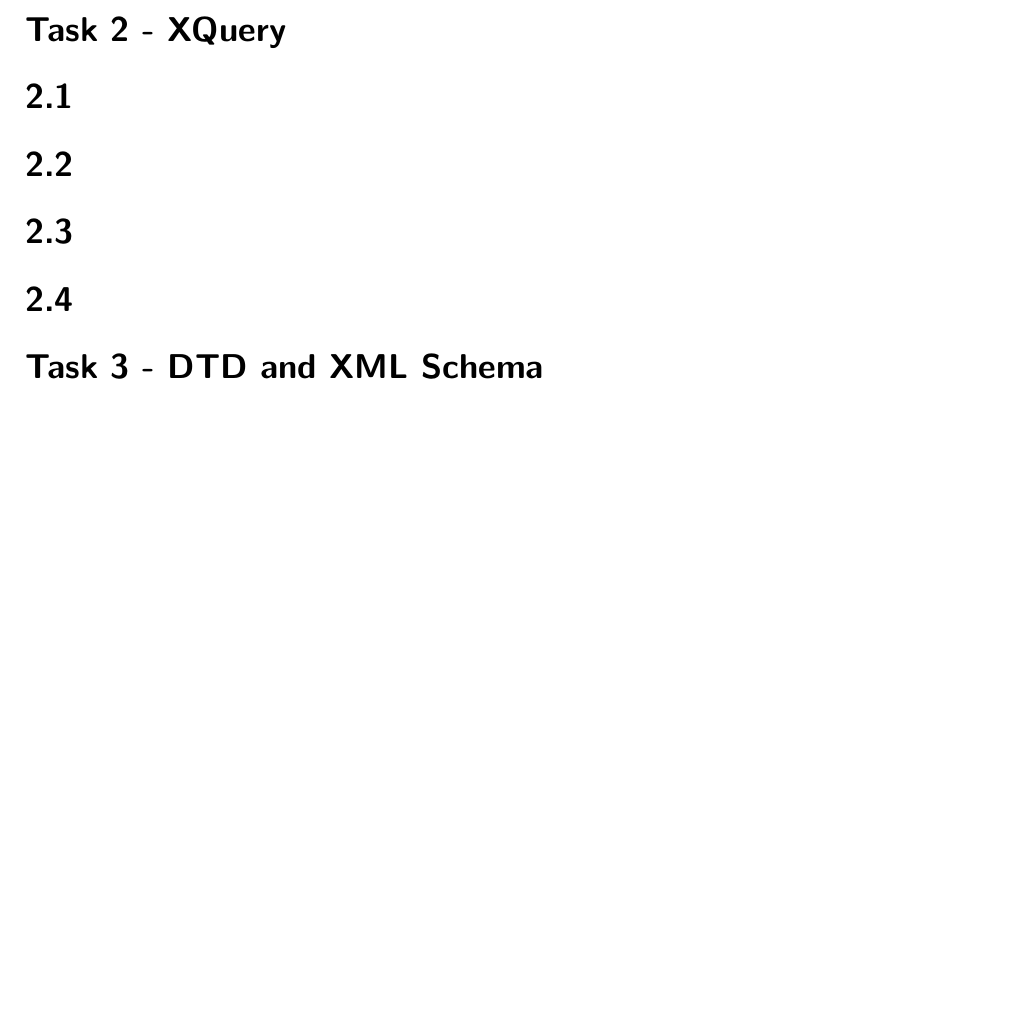
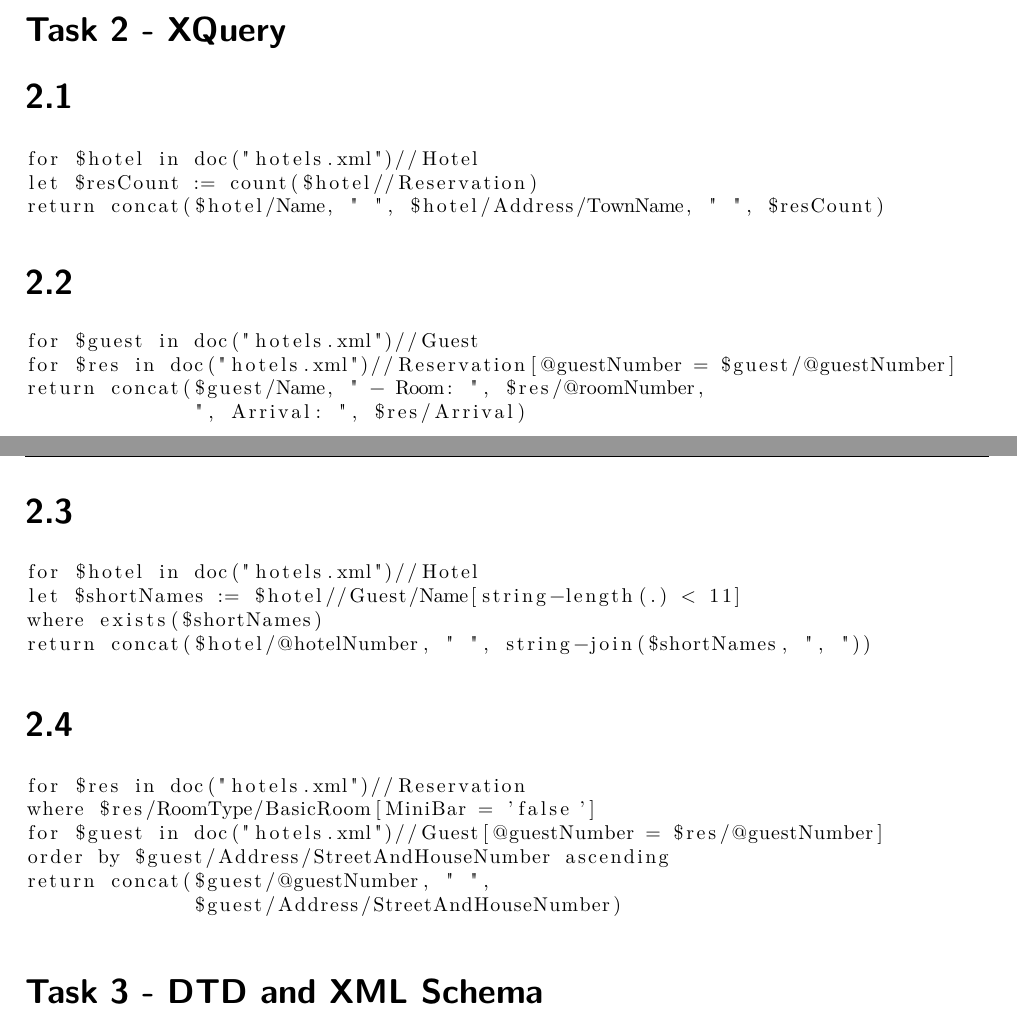
Before and after one commit to lisaspicious/aimgroup41, a LaTeX document (AIM__Ax_group__41_Results/Abgaben/AIM_A2_group_41.tex): part of page 2 of 2 before the commit and two parts of pages 1 and 2 of 2 after it, the two joined at a grey line, cut so that both start at the same text, the shorter picture padded with empty space. Compiled offline with pdfLaTeX.

Commit message:
Vibe-Coded Task 2

```diff
--- a/AIM__Ax_group__41_Results/Abgaben/AIM_A2_group_41.tex
+++ b/AIM__Ax_group__41_Results/Abgaben/AIM_A2_group_41.tex
@@ -54,10 +54,41 @@ In this case the element has just one top-level element <tns:Orders>. It is also
     No, one of the criteria for a document to be valid is, that it is well-formed.
 
 \exercise{XQuery}
+
 \subexercise{}
+{\footnotesize
+\begin{lstlisting}
+for $hotel in doc("hotels.xml")//Hotel
+let $resCount := count($hotel//Reservation)
+return concat($hotel/Name, " ", $hotel/Address/TownName, " ", $resCount)
+\end{lstlisting}
+
 \subexercise{}
+\begin{lstlisting}
+for $guest in doc("hotels.xml")//Guest
+for $res in doc("hotels.xml")//Reservation[@guestNumber = $guest/@guestNumber]
+return concat($guest/Name, " - Room: ", $res/@roomNumber,
+              ", Arrival: ", $res/Arrival)
+\end{lstlisting}
+
 \subexercise{}
+\begin{lstlisting}
+for $hotel in doc("hotels.xml")//Hotel
+let $shortNames := $hotel//Guest/Name[string-length(.) < 11]
+where exists($shortNames)
+return concat($hotel/@hotelNumber, " ", string-join($shortNames, ", "))
+\end{lstlisting}
+
 \subexercise{}
+\begin{lstlisting}
+for $res in doc("hotels.xml")//Reservation
+where $res/RoomType/BasicRoom[MiniBar = 'false']
+for $guest in doc("hotels.xml")//Guest[@guestNumber = $res/@guestNumber]
+order by $guest/Address/StreetAndHouseNumber ascending
+return concat($guest/@guestNumber, " ",
+              $guest/Address/StreetAndHouseNumber)
+\end{lstlisting}
+}
 
 \exercise{DTD and XML Schema}
 \subexercise{}
```
